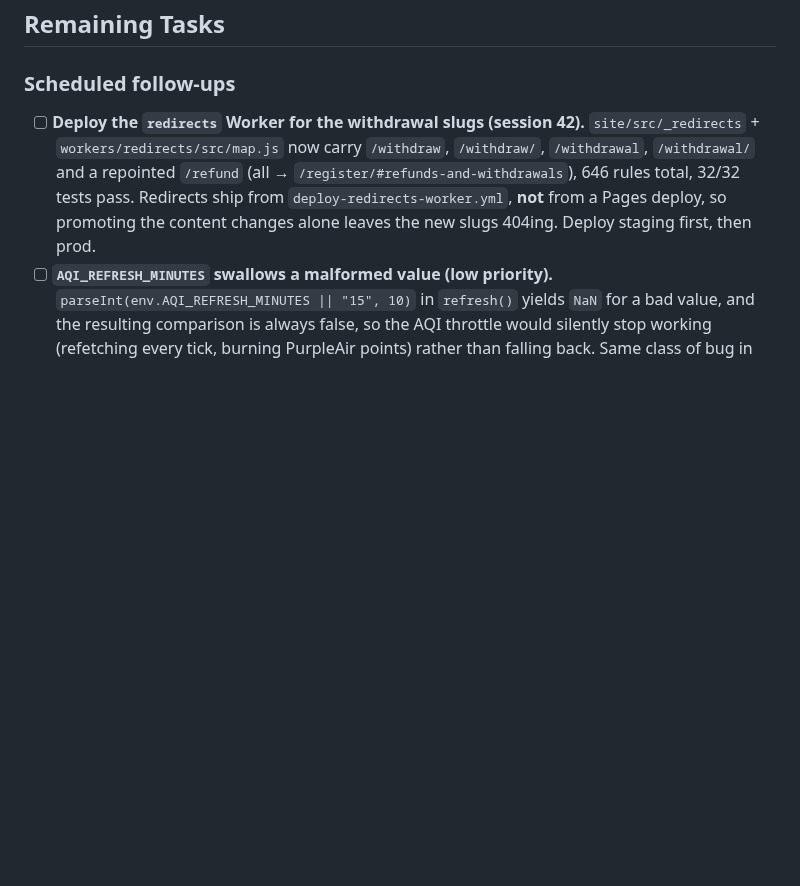
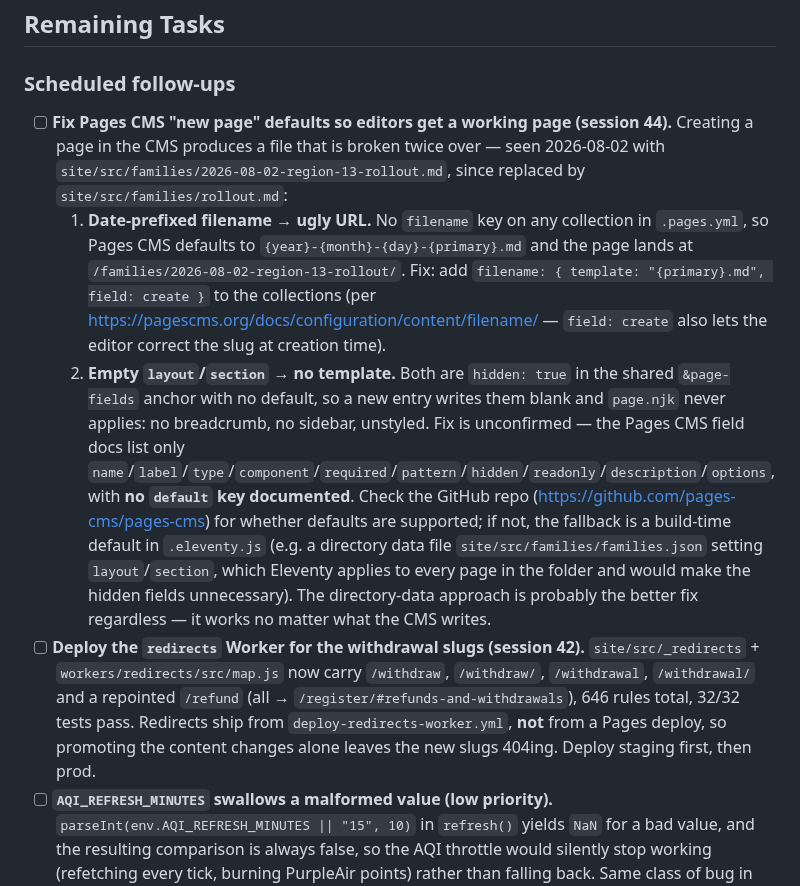
Before and after one commit to ayso-region-13/ayso-website, a Markdown page: todo.md, the part around the change. Rendered like a GitHub page; blank space fills up the shorter version.

Commit message:
docs(todo): follow-up to fix Pages CMS new-page defaults
Creating a page in the CMS yields a date-prefixed filename (no `filename` key
on the collections) and blank hidden layout/section fields (no default in the
shared &page-fields anchor), so the page gets an ugly URL and no template.
Hit both on the Region 13 Rollout page. Notes the documented filename fix, and
flags that Pages CMS may not support field defaults at all — in which case an
Eleventy directory data file is the better fix.

```diff
--- a/todo.md
+++ b/todo.md
@@ -26,6 +26,9 @@ _(No other dated/deadline tasks open.)_
 ## Remaining Tasks
 
 ### Scheduled follow-ups
+- [ ] **Fix Pages CMS "new page" defaults so editors get a working page (session 44).** Creating a page in the CMS produces a file that is broken twice over — seen 2026-08-02 with `site/src/families/2026-08-02-region-13-rollout.md`, since replaced by `site/src/families/rollout.md`:
+  1. **Date-prefixed filename → ugly URL.** No `filename` key on any collection in `.pages.yml`, so Pages CMS defaults to `{year}-{month}-{day}-{primary}.md` and the page lands at `/families/2026-08-02-region-13-rollout/`. Fix: add `filename: { template: "{primary}.md", field: create }` to the collections (per https://pagescms.org/docs/configuration/content/filename/ — `field: create` also lets the editor correct the slug at creation time).
+  2. **Empty `layout`/`section` → no template.** Both are `hidden: true` in the shared `&page-fields` anchor with no default, so a new entry writes them blank and `page.njk` never applies: no breadcrumb, no sidebar, unstyled. Fix is unconfirmed — the Pages CMS field docs list only `name`/`label`/`type`/`component`/`required`/`pattern`/`hidden`/`readonly`/`description`/`options`, with **no `default` key documented**. Check the GitHub repo (https://github.com/pages-cms/pages-cms) for whether defaults are supported; if not, the fallback is a build-time default in `.eleventy.js` (e.g. a directory data file `site/src/families/families.json` setting `layout`/`section`, which Eleventy applies to every page in the folder and would make the hidden fields unnecessary). The directory-data approach is probably the better fix regardless — it works no matter what the CMS writes.
 - [ ] **Deploy the `redirects` Worker for the withdrawal slugs (session 42).** `site/src/_redirects` + `workers/redirects/src/map.js` now carry `/withdraw`, `/withdraw/`, `/withdrawal`, `/withdrawal/` and a repointed `/refund` (all → `/register/#refunds-and-withdrawals`), 646 rules total, 32/32 tests pass. Redirects ship from `deploy-redirects-worker.yml`, **not** from a Pages deploy, so promoting the content changes alone leaves the new slugs 404ing. Deploy staging first, then prod.
 - [ ] **`AQI_REFRESH_MINUTES` swallows a malformed value (low priority).** `parseInt(env.AQI_REFRESH_MINUTES || "15", 10)` in `refresh()` yields `NaN` for a bad value, and the resulting comparison is always false, so the AQI throttle would silently stop working (refetching every tick, burning PurpleAir points) rather than falling back. Same class of bug in `shouldRefreshAqi`'s caller. Found while fixing WBGT; not touched because it was out of scope. One-line guard: fall back to 15 and `console.error` when the parsed value isn't finite and positive.
 - [ ] **Consider a real staging environment for `weather-api` (medium).** The Worker has ONE deployment serving both `www` and `staging` via routes and deploys only from `main` (see the header comment in `.github/workflows/deploy-workers.yml`), so weather changes cannot be tested on staging — a staging deploy would compare the deployment against itself. Verifying the session-41 WBGT change meant `wrangler dev` against live station data plus reading the diff carefully. Doing it properly needs a second worker name, its own KV namespace, duplicated `TEMPEST_TOKEN`/`SLACK_BOT_TOKEN`/`PURPLEAIR_READ_KEY`, a staging route, and branch logic in the workflow — the way the `redirects` Worker already works.
```
